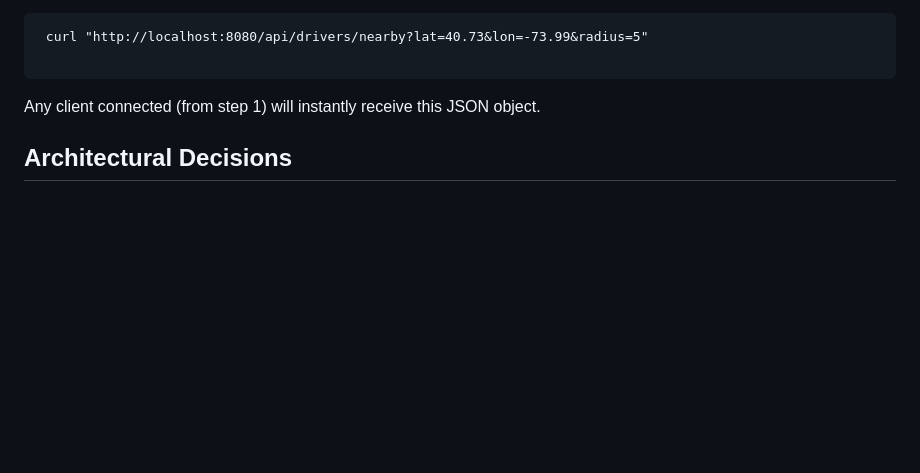
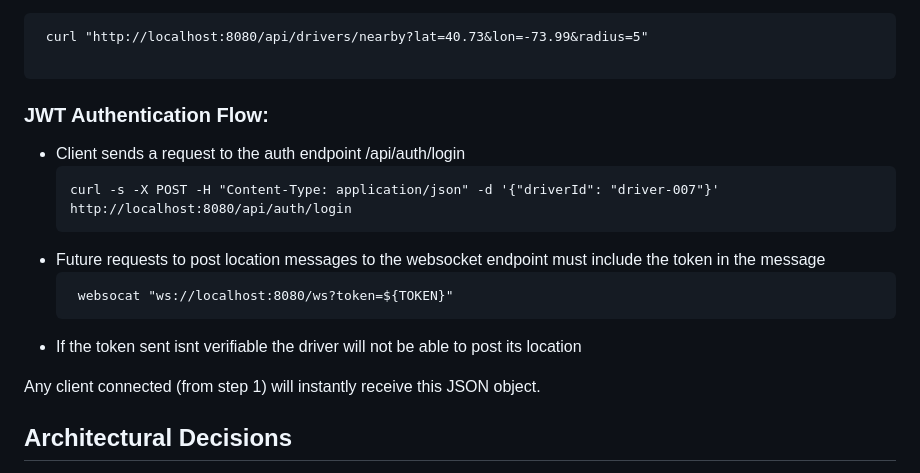
Before and after one commit to shreyasganesh0/ride-location-tracker, a Markdown page: README.md, the part around the change. Rendered like a GitHub page; blank space fills up the shorter version.

Commit message:
docs: update README with JWT auth flow

````diff
--- a/README.md
+++ b/README.md
@@ -81,6 +81,18 @@ Retrieve driver details using driver id
   curl "http://localhost:8080/api/drivers/nearby?lat=40.73&lon=-73.99&radius=5"
 
  ```
+### JWT Authentication Flow:
+ - Client sends a request to the auth endpoint /api/auth/login
+    ```
+    curl -s -X POST -H "Content-Type: application/json" -d '{"driverId": "driver-007"}' http://localhost:8080/api/auth/login
+    ```
+- Future requests to post location messages to the websocket endpoint must include
+  the token in the message
+  ```
+   websocat "ws://localhost:8080/ws?token=${TOKEN}"
+   ```
+- If the token sent isnt verifiable the driver will not be able to post its location
+
 
 Any client connected (from step 1) will instantly receive this JSON object.
 
````
